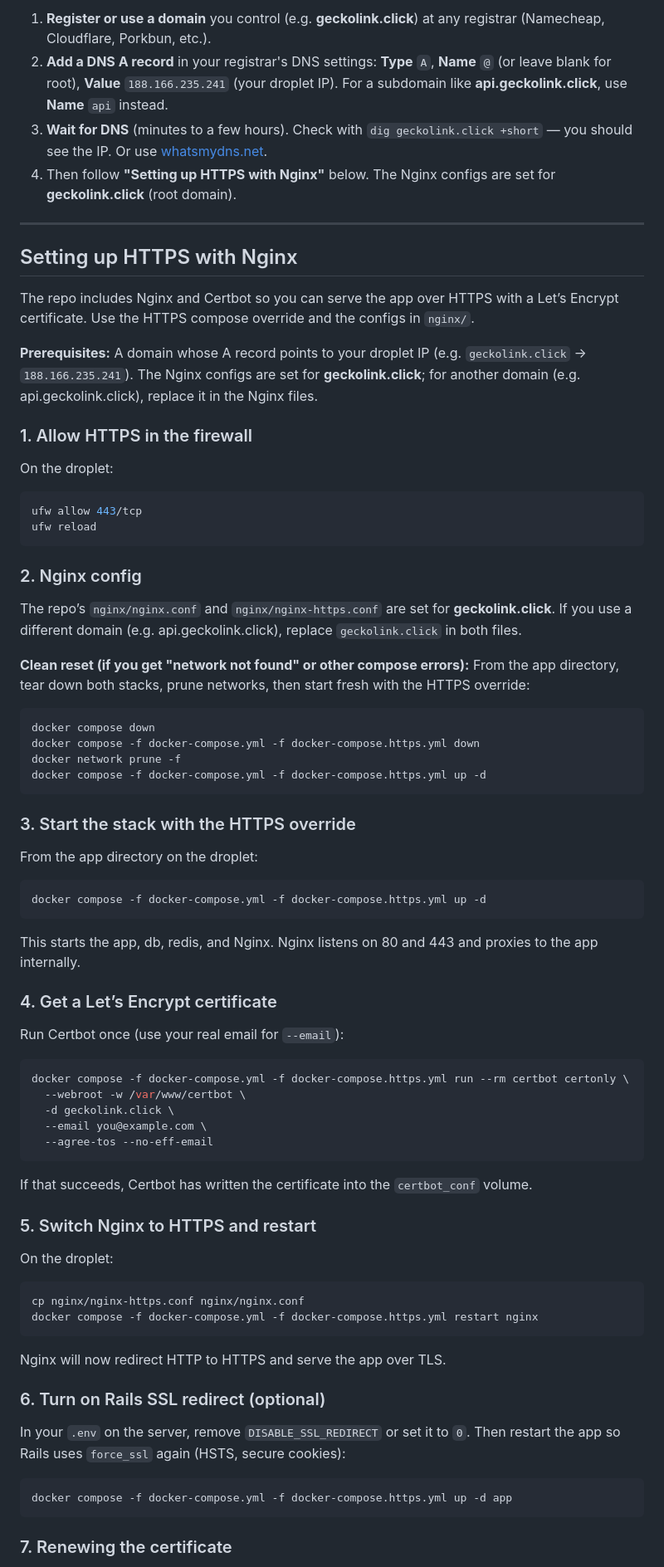
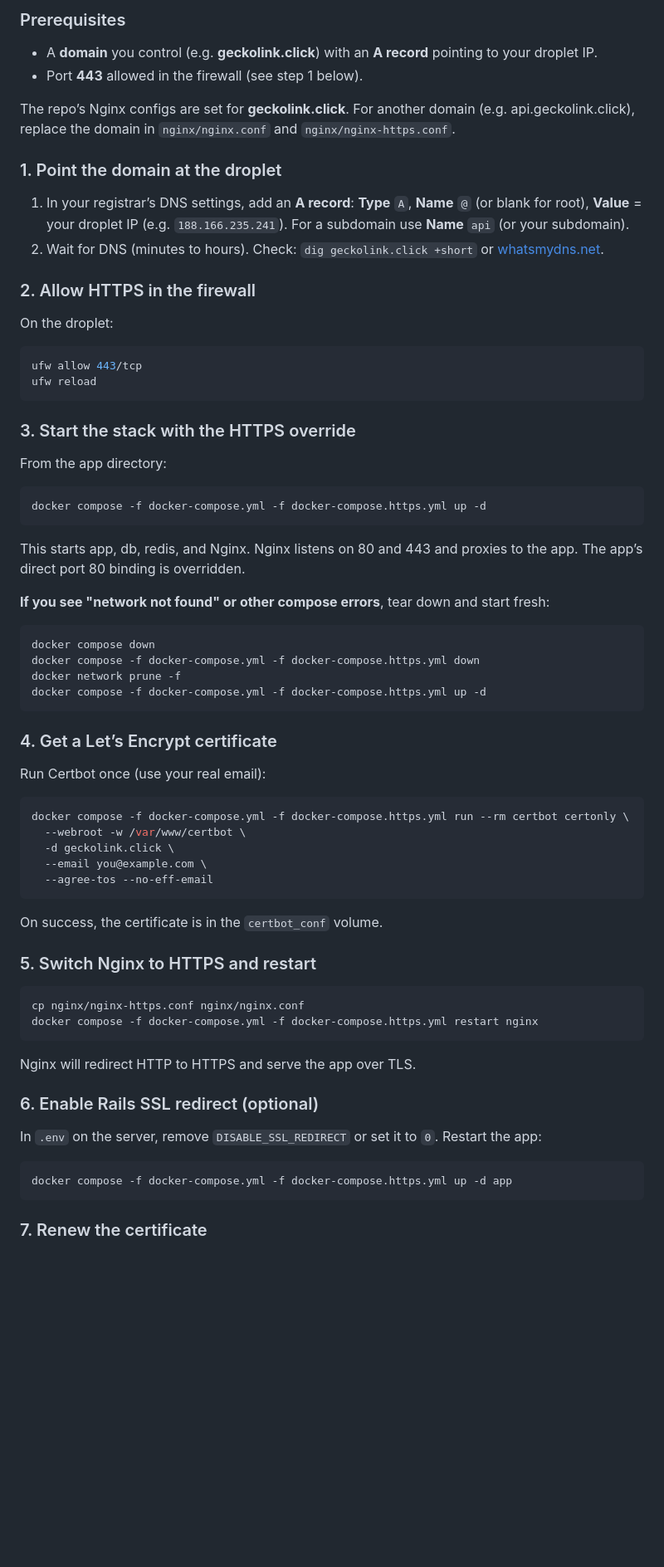
Before and after one commit to joncms95/geckolink, a Markdown page: docs/DEPLOY.md, the part around one of its changes. Shown at 83% size. GitHub-like rendering; blank space fills up the shorter version.

````diff
--- a/docs/DEPLOY.md
+++ b/docs/DEPLOY.md
@@ -170,18 +151,17 @@ To use **geckolink.click** for your API with HTTPS:
 
-1. **Register or use a domain** you control (e.g. **geckolink.click**) at any registrar (Namecheap, Cloudflare, Porkbun, etc.).
-2. **Add a DNS A record** in your registrar's DNS settings: **Type** `A`, **Name** `@` (or leave blank for root), **Value** `188.166.235.241` (your droplet IP). For a subdomain like **api.geckolink.click**, use **Name** `api` instead.
-3. **Wait for DNS** (minutes to a few hours). Check with `dig geckolink.click +short` — you should see the IP. Or use [whatsmydns.net](https://www.whatsmydns.net/).
-4. Then follow **"Setting up HTTPS with Nginx"** below. The Nginx configs are set for **geckolink.click** (root domain).
+### Prerequisites
 
----
+- A **domain** you control (e.g. **geckolink.click**) with an **A record** pointing to your droplet IP.
+- Port **443** allowed in the firewall (see step 1 below).
 
-## Setting up HTTPS with Nginx
+The repo’s Nginx configs are set for **geckolink.click**. For another domain (e.g. api.geckolink.click), replace the domain in `nginx/nginx.conf` and `nginx/nginx-https.conf`.
 
-The repo includes Nginx and Certbot so you can serve the app over HTTPS with a Let’s Encrypt certificate. Use the HTTPS compose override and the configs in `nginx/`.
+### 1. Point the domain at the droplet
 
-**Prerequisites:** A domain whose A record points to your droplet IP (e.g. `geckolink.click` → `188.166.235.241`). The Nginx configs are set for **geckolink.click**; for another domain (e.g. api.geckolink.click), replace it in the Nginx files.
+1. In your registrar’s DNS settings, add an **A record**: **Type** `A`, **Name** `@` (or blank for root), **Value** = your droplet IP (e.g. `188.166.235.241`). For a subdomain use **Name** `api` (or your subdomain).
+2. Wait for DNS (minutes to hours). Check: `dig geckolink.click +short` or [whatsmydns.net](https://www.whatsmydns.net/).
 
-### 1. Allow HTTPS in the firewall
+### 2. Allow HTTPS in the firewall
 
 On the droplet:
 
@@ -190,11 +170,17 @@ ufw allow 443/tcp
 ufw reload
 ```
 
-### 2. Nginx config
+### 3. Start the stack with the HTTPS override
 
-The repo’s `nginx/nginx.conf` and `nginx/nginx-https.conf` are set for **geckolink.click**. If you use a different domain (e.g. api.geckolink.click), replace `geckolink.click` in both files.
+From the app directory:
 
-**Clean reset (if you get "network not found" or other compose errors):** From the app directory, tear down both stacks, prune networks, then start fresh with the HTTPS override:
+```bash
+docker compose -f docker-compose.yml -f docker-compose.https.yml up -d
+```
+
+This starts app, db, redis, and Nginx. Nginx listens on 80 and 443 and proxies to the app. The app’s direct port 80 binding is overridden.
+
+**If you see "network not found" or other compose errors**, tear down and start fresh:
 
 ```bash
 docker compose down
@@ -203,19 +189,9 @@ docker network prune -f
 docker compose -f docker-compose.yml -f docker-compose.https.yml up -d
 ```
 
-### 3. Start the stack with the HTTPS override
-
-From the app directory on the droplet:
-
-```bash
-docker compose -f docker-compose.yml -f docker-compose.https.yml up -d
-```
-
-This starts the app, db, redis, and Nginx. Nginx listens on 80 and 443 and proxies to the app internally.
-
 ### 4. Get a Let’s Encrypt certificate
 
-Run Certbot once (use your real email for `--email`):
+Run Certbot once (use your real email):
 
 ```bash
 docker compose -f docker-compose.yml -f docker-compose.https.yml run --rm certbot certonly \
@@ -225,26 +201,24 @@ docker compose -f docker-compose.yml -f docker-compose.https.yml run --rm certbo
   --agree-tos --no-eff-email
 ```
 
-If that succeeds, Certbot has written the certificate into the `certbot_conf` volume.
+On success, the certificate is in the `certbot_conf` volume.
 
 ### 5. Switch Nginx to HTTPS and restart
-
-On the droplet:
 
 ```bash
 cp nginx/nginx-https.conf nginx/nginx.conf
 docker compose -f docker-compose.yml -f docker-compose.https.yml restart nginx
 ```
 
-Nginx will now redirect HTTP to HTTPS and serve the app over TLS.
+Nginx will redirect HTTP to HTTPS and serve the app over TLS.
 
-### 6. Turn on Rails SSL redirect (optional)
+### 6. Enable Rails SSL redirect (optional)
 
-In your `.env` on the server, remove `DISABLE_SSL_REDIRECT` or set it to `0`. Then restart the app so Rails uses `force_ssl` again (HSTS, secure cookies):
+In `.env` on the server, remove `DISABLE_SSL_REDIRECT` or set it to `0`. Restart the app:
 
 ```bash
 docker compose -f docker-compose.yml -f docker-compose.https.yml up -d app
 ```
 
-### 7. Renewing the certificate
+### 7. Renew the certificate
 
````
Also changed, not shown: other parts of docs/DEPLOY.md (+70 -69 lines).
